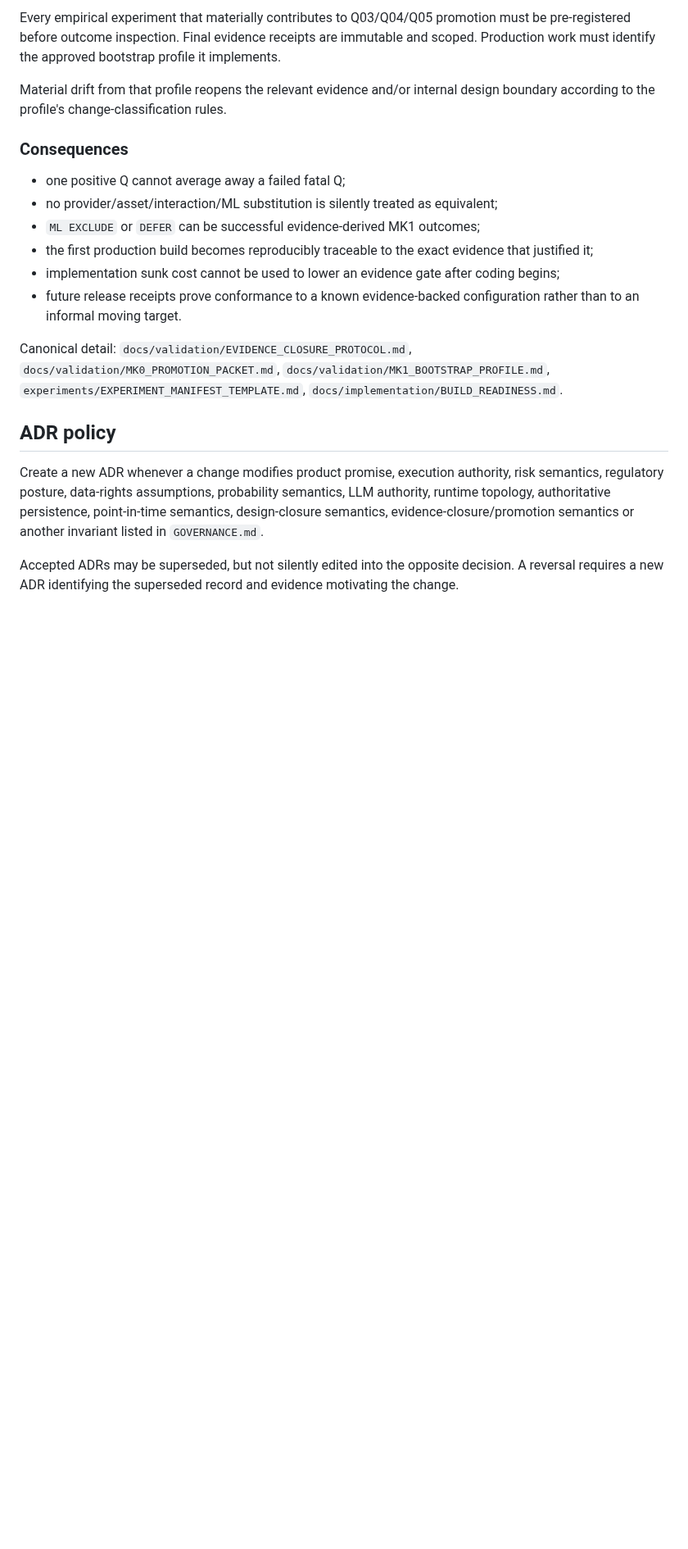
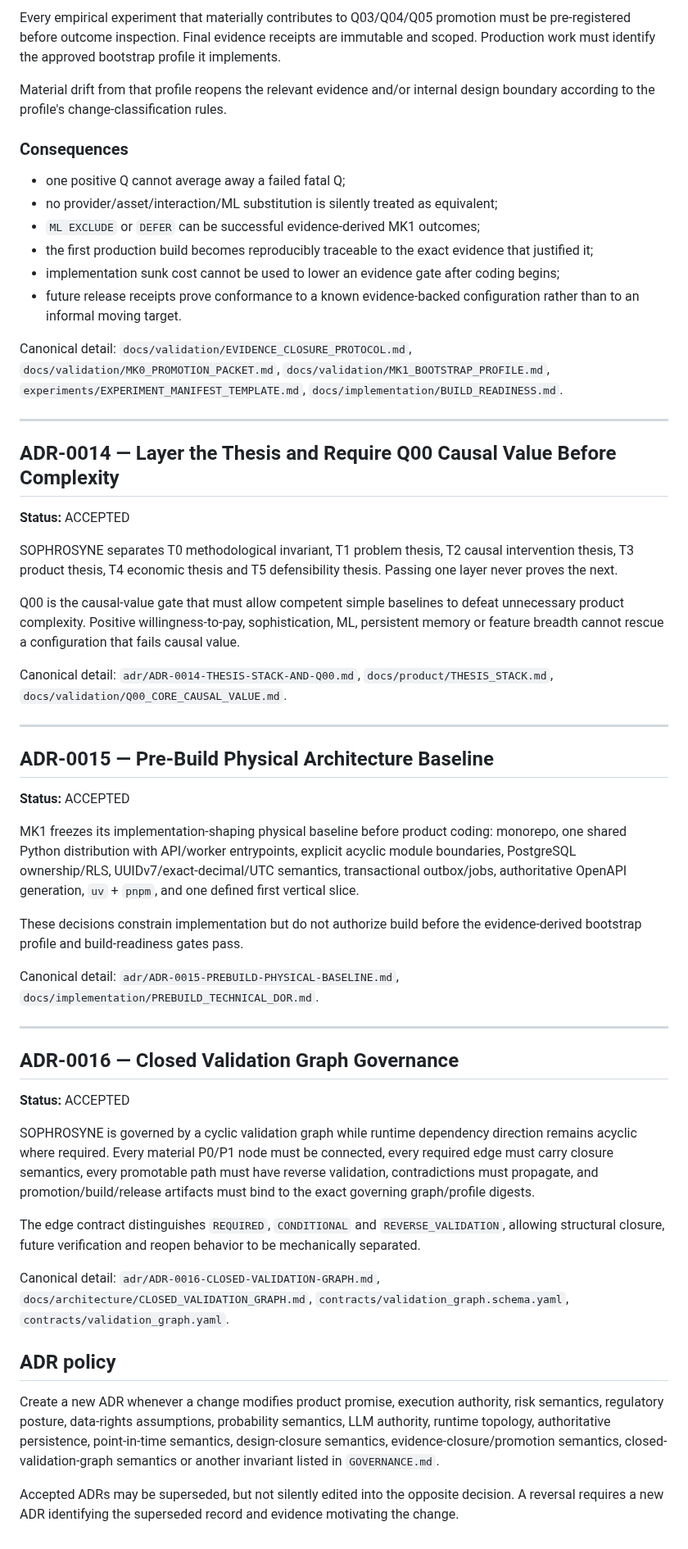
Before and after one commit to Em3rc0d/SOPHROSYNE, a Markdown page: adr/README.md, the part around the change. Shown at 82% size. Rendered like a GitHub page; blank space fills up the shorter version.

Commit message:
docs: register ADRs 0014 through 0016

```diff
--- a/adr/README.md
+++ b/adr/README.md
@@ -227,8 +227,44 @@ Material drift from that profile reopens the relevant evidence and/or internal d
 
 Canonical detail: `docs/validation/EVIDENCE_CLOSURE_PROTOCOL.md`, `docs/validation/MK0_PROMOTION_PACKET.md`, `docs/validation/MK1_BOOTSTRAP_PROFILE.md`, `experiments/EXPERIMENT_MANIFEST_TEMPLATE.md`, `docs/implementation/BUILD_READINESS.md`.
 
+---
+
+## ADR-0014 — Layer the Thesis and Require Q00 Causal Value Before Complexity
+
+**Status:** ACCEPTED
+
+SOPHROSYNE separates T0 methodological invariant, T1 problem thesis, T2 causal intervention thesis, T3 product thesis, T4 economic thesis and T5 defensibility thesis. Passing one layer never proves the next.
+
+Q00 is the causal-value gate that must allow competent simple baselines to defeat unnecessary product complexity. Positive willingness-to-pay, sophistication, ML, persistent memory or feature breadth cannot rescue a configuration that fails causal value.
+
+Canonical detail: `adr/ADR-0014-THESIS-STACK-AND-Q00.md`, `docs/product/THESIS_STACK.md`, `docs/validation/Q00_CORE_CAUSAL_VALUE.md`.
+
+---
+
+## ADR-0015 — Pre-Build Physical Architecture Baseline
+
+**Status:** ACCEPTED
+
+MK1 freezes its implementation-shaping physical baseline before product coding: monorepo, one shared Python distribution with API/worker entrypoints, explicit acyclic module boundaries, PostgreSQL ownership/RLS, UUIDv7/exact-decimal/UTC semantics, transactional outbox/jobs, authoritative OpenAPI generation, `uv` + `pnpm`, and one defined first vertical slice.
+
+These decisions constrain implementation but do not authorize build before the evidence-derived bootstrap profile and build-readiness gates pass.
+
+Canonical detail: `adr/ADR-0015-PREBUILD-PHYSICAL-BASELINE.md`, `docs/implementation/PREBUILD_TECHNICAL_DOR.md`.
+
+---
+
+## ADR-0016 — Closed Validation Graph Governance
+
+**Status:** ACCEPTED
+
+SOPHROSYNE is governed by a cyclic validation graph while runtime dependency direction remains acyclic where required. Every material P0/P1 node must be connected, every required edge must carry closure semantics, every promotable path must have reverse validation, contradictions must propagate, and promotion/build/release artifacts must bind to the exact governing graph/profile digests.
+
+The edge contract distinguishes `REQUIRED`, `CONDITIONAL` and `REVERSE_VALIDATION`, allowing structural closure, future verification and reopen behavior to be mechanically separated.
+
+Canonical detail: `adr/ADR-0016-CLOSED-VALIDATION-GRAPH.md`, `docs/architecture/CLOSED_VALIDATION_GRAPH.md`, `contracts/validation_graph.schema.yaml`, `contracts/validation_graph.yaml`.
+
 ## ADR policy
 
-Create a new ADR whenever a change modifies product promise, execution authority, risk semantics, regulatory posture, data-rights assumptions, probability semantics, LLM authority, runtime topology, authoritative persistence, point-in-time semantics, design-closure semantics, evidence-closure/promotion semantics or another invariant listed in `GOVERNANCE.md`.
+Create a new ADR whenever a change modifies product promise, execution authority, risk semantics, regulatory posture, data-rights assumptions, probability semantics, LLM authority, runtime topology, authoritative persistence, point-in-time semantics, design-closure semantics, evidence-closure/promotion semantics, closed-validation-graph semantics or another invariant listed in `GOVERNANCE.md`.
 
 Accepted ADRs may be superseded, but not silently edited into the opposite decision. A reversal requires a new ADR identifying the superseded record and evidence motivating the change.
```
